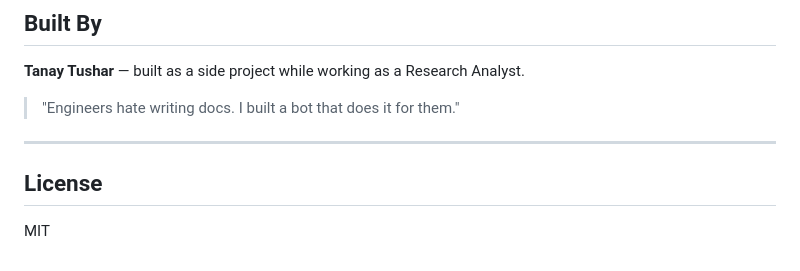
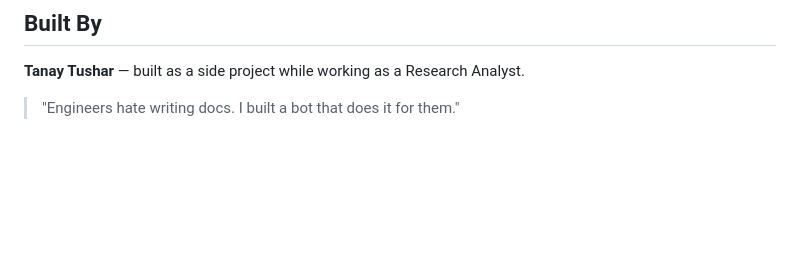
Before and after one commit to tanaytushar/Auto-living_docs, a Markdown page: README.md, the part around the change. Rendered like a GitHub page; blank space fills up the shorter version.

```diff
--- a/README.md
+++ b/README.md
@@ -204,9 +204,3 @@ npx wrangler secret put APP_URL
 **Tanay Tushar** — built as a side project while working as a Research Analyst.
 
 > "Engineers hate writing docs. I built a bot that does it for them."
-
----
-
-## License
-
-MIT
```
